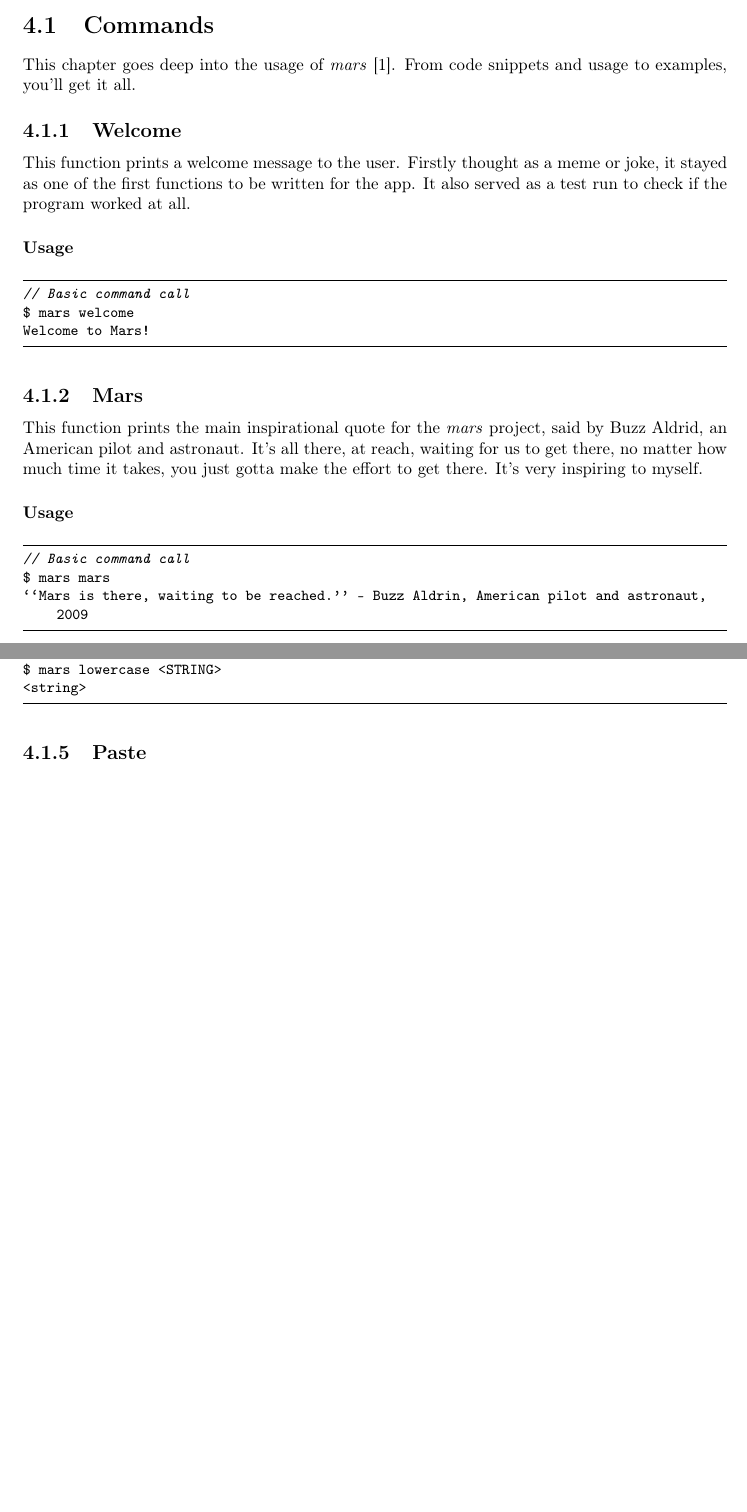
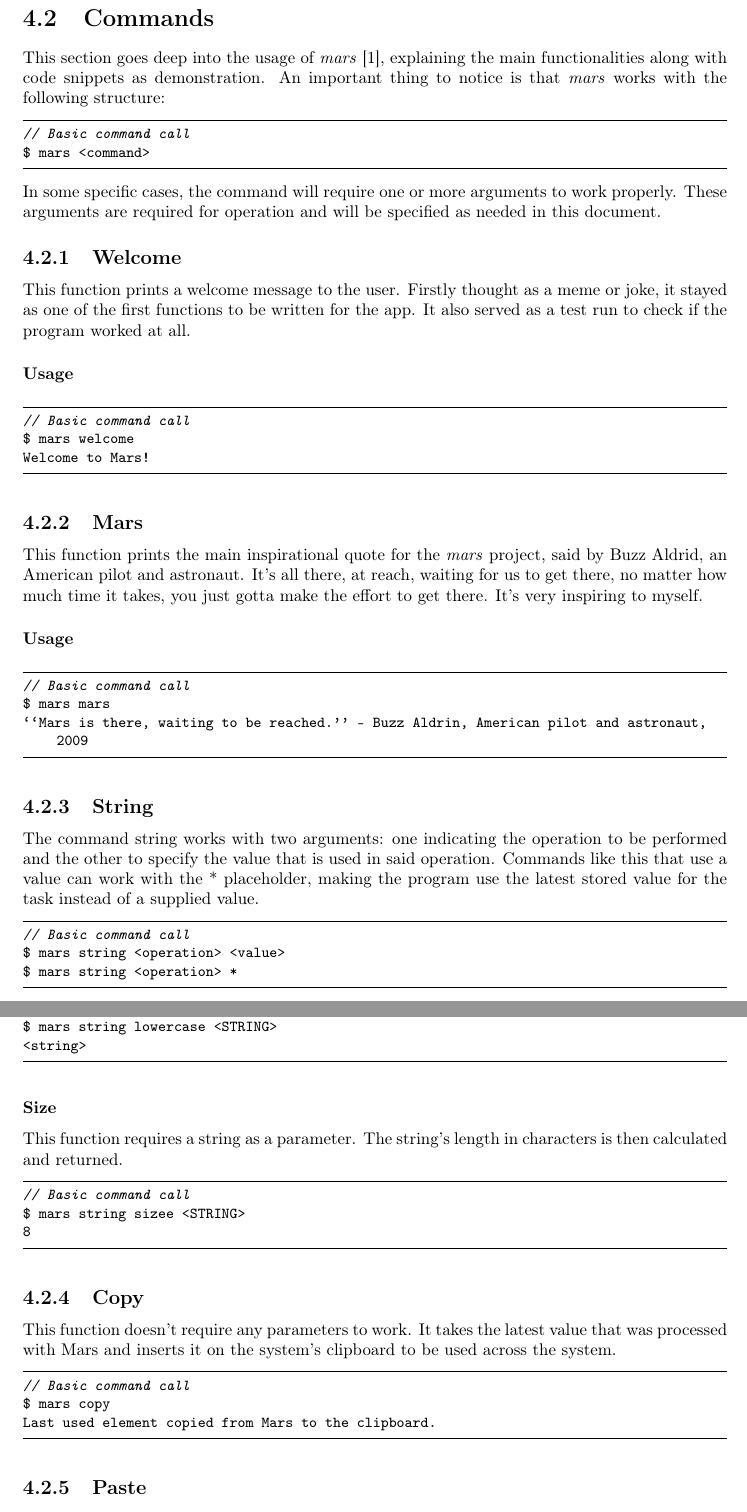
Before and after one commit to mariolfh/mars, a LaTeX document (mars/documentation/Project Documentation.tex): two parts of pages 8 and 9 of 11 before the commit and two parts of pages 9 and 10 of 12 after it, joined at a grey line, cut so that both start at the same text, the shorter picture padded with empty space. Compiled offline with pdfLaTeX.

Commit message:
Redacted Chapter 4 and minor adjustments
Expanded Chapter 4 with a new section explaining the file structure of the project and with the functions that remained, detailing how to use them and the meesages that are outputed. Some other minor changes such as word corrections and adjustment of sentences were also made.

```diff
--- a/mars/documentation/Project Documentation.tex
+++ b/mars/documentation/Project Documentation.tex
@@ -5,6 +5,7 @@
 \usepackage[T1]{fontenc}
 \usepackage{geometry}
 \geometry{a4paper}
+\usepackage{dirtree}
 
 \usepackage{graphicx}
 \usepackage{hyperref}
@@ -135,5 +160,11 @@ No. & Name & Description \\
 \section{Commands}
-This chapter goes deep into the usage of \emph{mars} \cite{fernandezMariolfhMars2025}.  From code snippets and usage to examples, you'll get it all.
+This section goes deep into the usage of \emph{mars} \cite{fernandezMariolfhMars2025}, explaining the main functionalities along with code snippets as demonstration.
+An important thing to notice is that \emph{mars} works with the following structure:
+\begin{lstlisting}
+// Basic command call
+$ mars <command>
+\end{lstlisting}
+In some specific cases, the command will require one or more arguments to work properly. These arguments are required for operation and will be specified as needed in this document.
 
 \subsection{Welcome}
 This function prints a welcome message to the user. Firstly thought as a meme or joke, it stayed as one of the first functions to be written for the app. It also served as a test run to check if the program worked at all.
@@ -153,4 +184,10 @@ $ mars mars
 ``Mars is there, waiting to be reached.'' - Buzz Aldrin, American pilot and astronaut, 2009
 \end{lstlisting}
 
-\subsection{Uppercase}
+\subsection{String}
+The command string works with two arguments: one indicating the operation to be performed and the other to specify the value that is used in said operation. Commands like this that use a value can work with the * placeholder, making the program use the latest stored value for the task instead of a supplied value.
+\begin{lstlisting}
+// Basic command call
+$ mars string <operation> <value>
+$ mars string <operation> *
+\end{lstlisting}
@@ -165,7 +204,23 @@ $ mars uppercase <string>
 This function requires a string as a parameter. This string is taken by the tool and is returned with all characters in lowercase. This saved lots of work during college, in which I needed to present author names in lowercase for my papers. Back then it was written in Python and just sitting around in a scripts folder, but now it's here as a part of something much bigger.
 \begin{lstlisting}
 // Basic command call
-$ mars lowercase <STRING>
+$ mars string lowercase <STRING>
 <string>
 \end{lstlisting}
 
+\subsubsection{Size}
+This function requires a string as a parameter. The string's length in characters is then calculated and returned.
+\begin{lstlisting}
+// Basic command call
+$ mars string sizee <STRING>
+8
+\end{lstlisting}
+
+
+\subsection{Copy}
+This function doesn't require any parameters to work. It takes the latest value that was processed with Mars and inserts it on the system's clipboard to be used across the system.
+\begin{lstlisting}
+// Basic command call
+$ mars copy
+Last used element copied from Mars to the clipboard.
+\end{lstlisting}
```
Also changed, not shown: mars/documentation/Project Documentation.bib (+12 -9 lines), mars/documentation/Project Documentation.pdf, mars/documentation/Project Documentation.tex (49 more changed lines).
